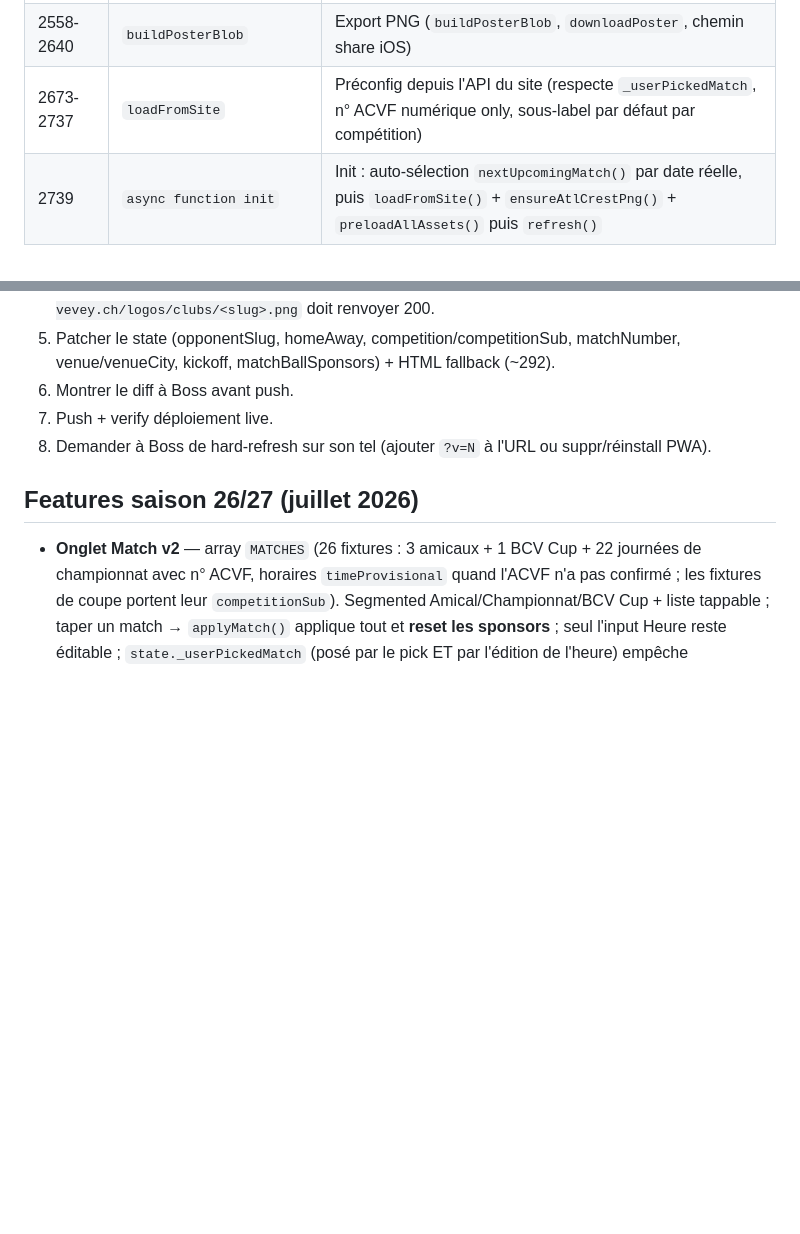
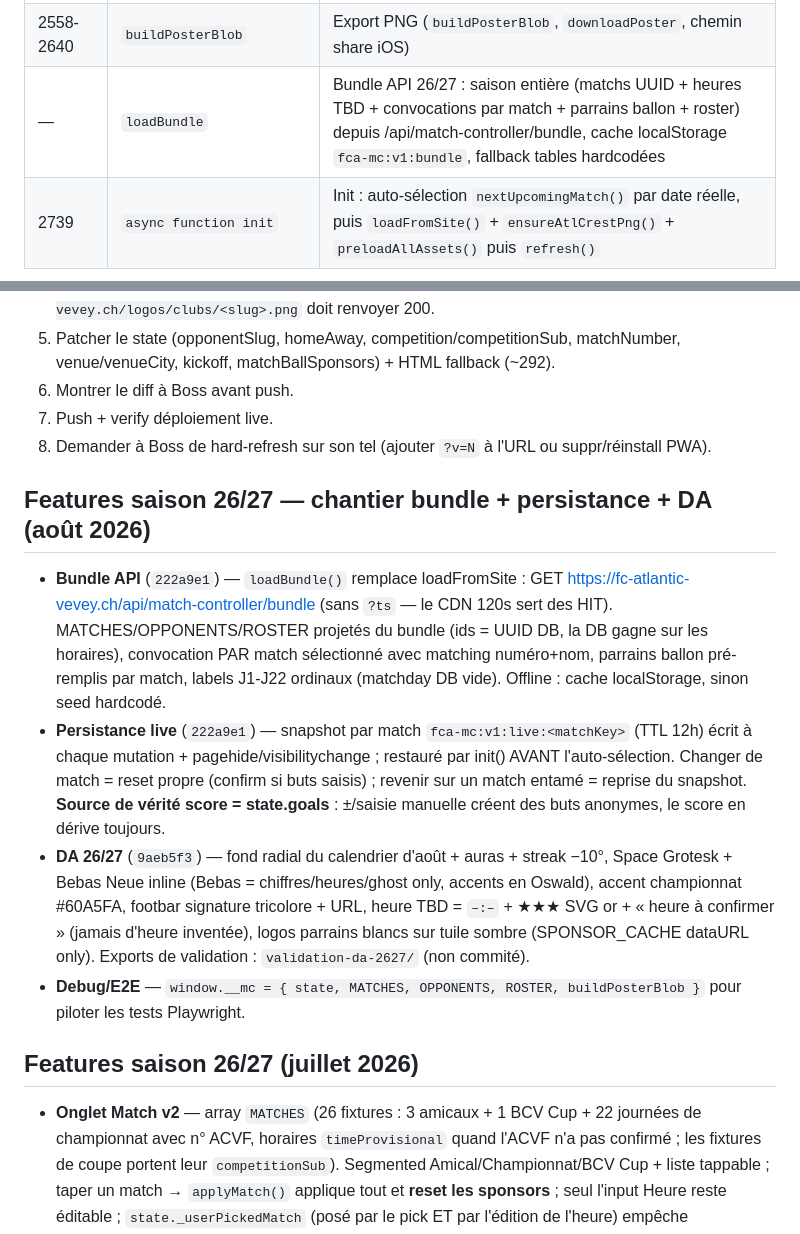
Before and after one commit to cristianovilasboas9/fca-match-controller, a Markdown page: CLAUDE.md, 2 parts joined by grey strips. Drawn GitHub-style; blank space fills up the shorter version.

Commit message:
docs: chantier 26/27 (bundle, persistance, DA) dans l'ops guide
Co-Authored-By: Claude Fable 5 <noreply@anthropic.com>

```diff
--- a/CLAUDE.md
+++ b/CLAUDE.md
@@ -82,7 +82,7 @@ until curl -sL "https://cristianovilasboas9.github.io/fca-match-controller/?v=$(
 | 2101 | `function bindPanelEvents` | Handlers onClick (incl. `.match-row` → `applyMatch`, input Heure → garde `_userPickedMatch`) |
 | 2355 | `deriveSponsorAbbr` | Initiales sponsor auto (2 premiers mots → 'TA'/'BF' ; mot unique → 2 lettres) |
 | 2558-2640 | `buildPosterBlob` | Export PNG (`buildPosterBlob`, `downloadPoster`, chemin share iOS) |
-| 2673-2737 | `loadFromSite` | Préconfig depuis l'API du site (respecte `_userPickedMatch`, n° ACVF numérique only, sous-label par défaut par compétition) |
+| — | `loadBundle` | Bundle API 26/27 : saison entière (matchs UUID + heures TBD + convocations par match + parrains ballon + roster) depuis /api/match-controller/bundle, cache localStorage `fca-mc:v1:bundle`, fallback tables hardcodées |
 | 2739 | `async function init` | Init : auto-sélection `nextUpcomingMatch()` par date réelle, puis `loadFromSite()` + `ensureAtlCrestPng()` + `preloadAllAssets()` puis `refresh()` |
 
 ## Pièges à NE PAS réintroduire
@@ -110,6 +110,12 @@ until curl -sL "https://cristianovilasboas9.github.io/fca-match-controller/?v=$(
 6. Montrer le diff à Boss avant push.
 7. Push + verify déploiement live.
 8. Demander à Boss de hard-refresh sur son tel (ajouter `?v=N` à l'URL ou suppr/réinstall PWA).
+
+## Features saison 26/27 — chantier bundle + persistance + DA (août 2026)
+- **Bundle API** (`222a9e1`) — `loadBundle()` remplace loadFromSite : GET https://fc-atlantic-vevey.ch/api/match-controller/bundle (sans `?ts` — le CDN 120s sert des HIT). MATCHES/OPPONENTS/ROSTER projetés du bundle (ids = UUID DB, la DB gagne sur les horaires), convocation PAR match sélectionné avec matching numéro+nom, parrains ballon pré-remplis par match, labels J1-J22 ordinaux (matchday DB vide). Offline : cache localStorage, sinon seed hardcodé.
+- **Persistance live** (`222a9e1`) — snapshot par match `fca-mc:v1:live:<matchKey>` (TTL 12h) écrit à chaque mutation + pagehide/visibilitychange ; restauré par init() AVANT l'auto-sélection. Changer de match = reset propre (confirm si buts saisis) ; revenir sur un match entamé = reprise du snapshot. **Source de vérité score = state.goals** : ±/saisie manuelle créent des buts anonymes, le score en dérive toujours.
+- **DA 26/27** (`9aeb5f3`) — fond radial du calendrier d'août + auras + streak −10°, Space Grotesk + Bebas Neue inline (Bebas = chiffres/heures/ghost only, accents en Oswald), accent championnat #60A5FA, footbar signature tricolore + URL, heure TBD = `–:–` + ★★★ SVG or + « heure à confirmer » (jamais d'heure inventée), logos parrains blancs sur tuile sombre (SPONSOR_CACHE dataURL only). Exports de validation : `validation-da-2627/` (non commité).
+- **Debug/E2E** — `window.__mc = { state, MATCHES, OPPONENTS, ROSTER, buildPosterBlob }` pour piloter les tests Playwright.
 
 ## Features saison 26/27 (juillet 2026)
 - **Onglet Match v2** — array `MATCHES` (26 fixtures : 3 amicaux + 1 BCV Cup + 22 journées de championnat avec n° ACVF, horaires `timeProvisional` quand l'ACVF n'a pas confirmé ; les fixtures de coupe portent leur `competitionSub`). Segmented Amical/Championnat/BCV Cup + liste tappable ; taper un match → `applyMatch()` applique tout et **reset les sponsors** ; seul l'input Heure reste éditable ; `state._userPickedMatch` (posé par le pick ET par l'édition de l'heure) empêche `loadFromSite()` d'écraser le choix. `init()` auto-sélectionne le prochain fixture par date réelle si l'API du site est muette.
```
